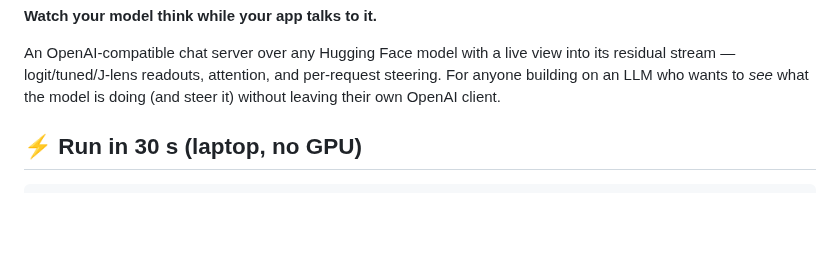
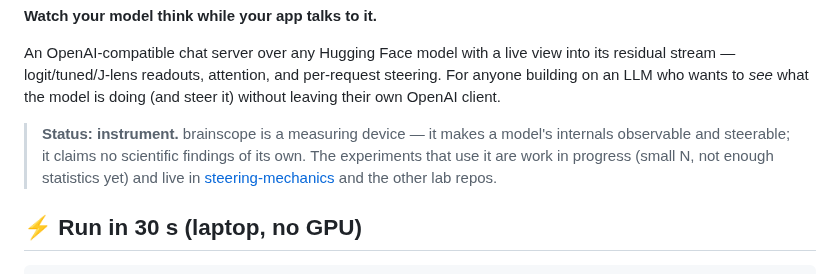
Before and after one commit to moudrkat/brainscope, a Markdown page: README.md, the part around the change. Rendered like a GitHub page; blank space fills up the shorter version.

Commit message:
README: add instrument status note (tool, not findings)

```diff
--- a/README.md
+++ b/README.md
@@ -14,6 +14,13 @@ An OpenAI-compatible chat server over any Hugging Face model with a live
 view into its residual stream — logit/tuned/J-lens readouts, attention, and
 per-request steering. For anyone building on an LLM who wants to *see* what
 the model is doing (and steer it) without leaving their own OpenAI client.
+
+> **Status: instrument.** brainscope is a measuring device — it makes a
+> model's internals observable and steerable; it claims no scientific
+> findings of its own. The experiments that use it are work in progress
+> (small N, not enough statistics yet) and live in
+> [steering-mechanics](https://github.com/moudrkat/steering-mechanics)
+> and the other lab repos.
 
 ## ⚡ Run in 30 s (laptop, no GPU)
 
```
